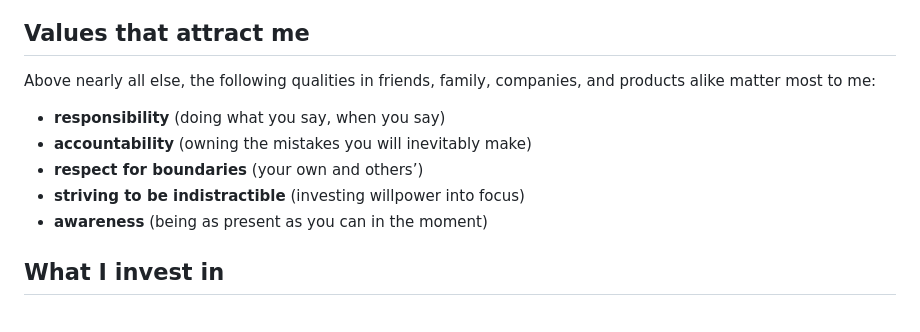
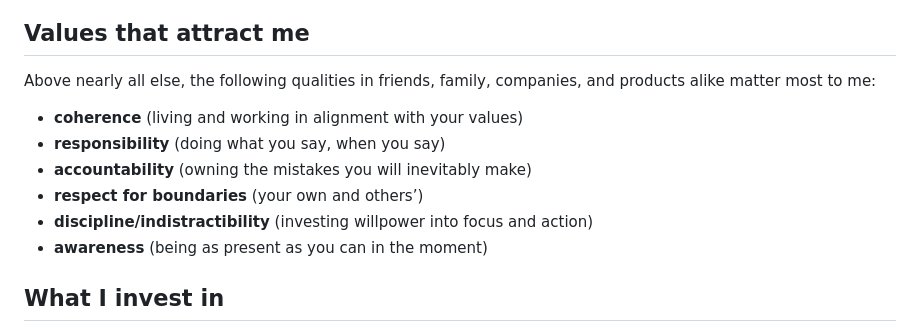
Before and after one commit to heyjunebug/personal-website, a Markdown page: content/about/index.md, the part around the change. Drawn GitHub-style.

Commit message:
Edits to "about" page

```diff
--- a/content/about/index.md
+++ b/content/about/index.md
@@ -18,10 +18,11 @@ I am asleep by 9 p.m. if all goes according to plan.^[All usually does go accord
 
 ## Values that attract me
 Above nearly all else, the following qualities in friends, family, companies, and products alike matter most to me:
+* **coherence** (living and working in alignment with your values)
 * **responsibility** (doing what you say, when you say)
 * **accountability** (owning the mistakes you will inevitably make)
 * **respect for boundaries** (your own and others’)
-* **striving to be indistractible** (investing willpower into focus)
+* **discipline/indistractibility** (investing willpower into focus and action)
 * **awareness** (being as present as you can in the moment)
 
 ## What I invest in
```
